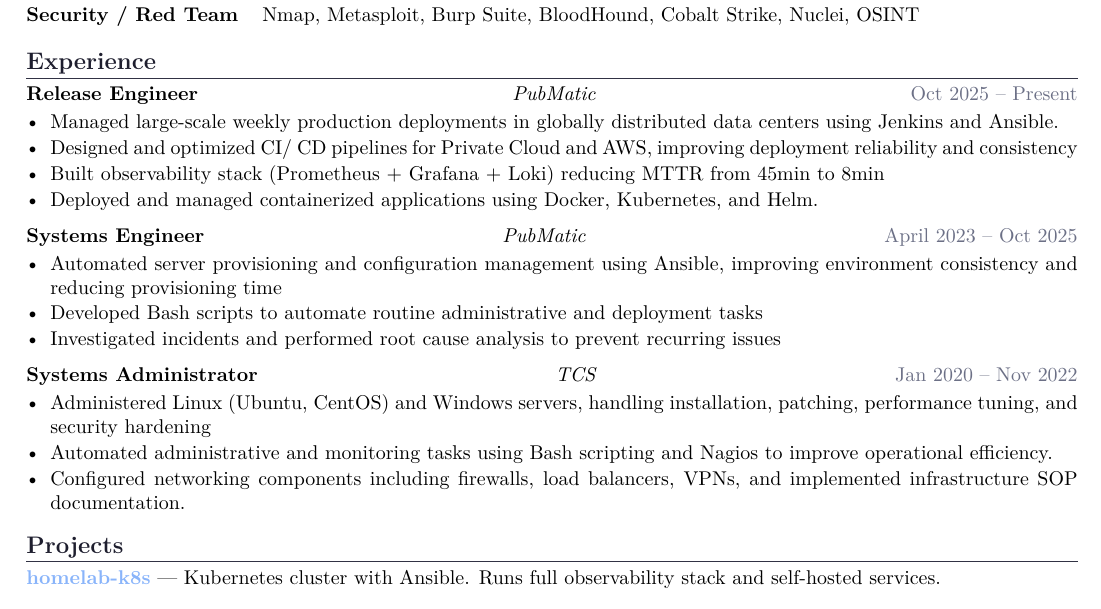
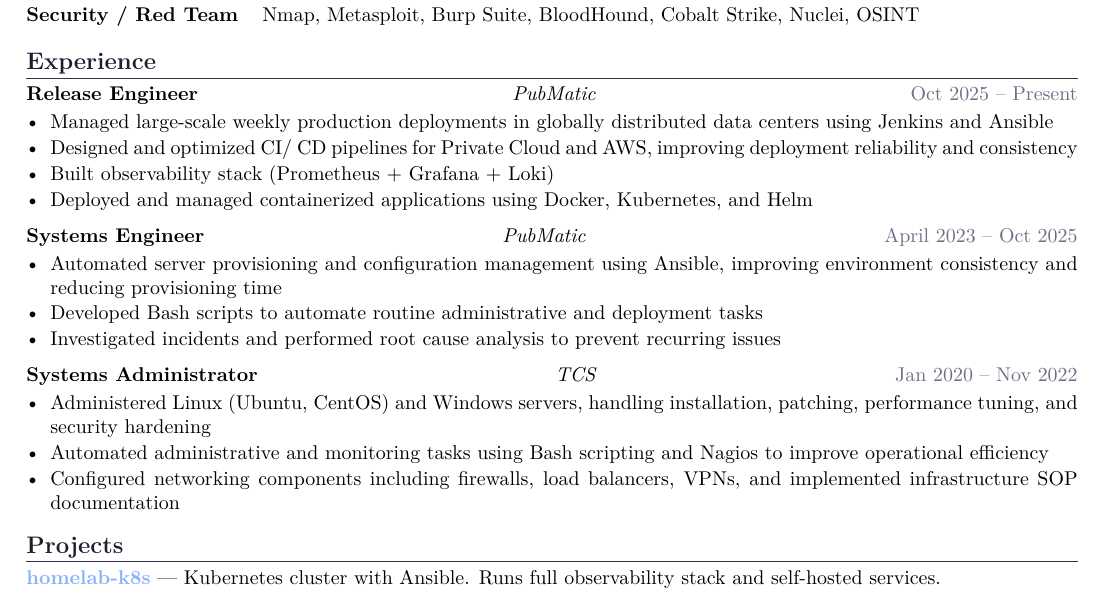
Before and after one commit to 4-sai/resume, a LaTeX CV (resume.tex): part of the page, cut so that both start at the same text. Compiled offline with pdfLaTeX.

Commit message:
Update resume.tex

```diff
--- a/resume.tex
+++ b/resume.tex
@@ -90,10 +90,10 @@
 
 \textbf{Release Engineer} \hfill \textit {PubMatic} \hfill \textcolor{mutedtext}{Oct 2025 -- Present}
 \begin{itemize}
-  \item Managed large-scale weekly production deployments in globally distributed data centers using Jenkins and Ansible.
+  \item Managed large-scale weekly production deployments in globally distributed data centers using Jenkins and Ansible
   \item Designed and optimized CI/ CD pipelines for Private Cloud and AWS, improving deployment reliability and consistency
-  \item Built observability stack (Prometheus + Grafana + Loki) reducing MTTR from 45min to 8min
-  \item Deployed and managed containerized applications using Docker, Kubernetes, and Helm.
+  \item Built observability stack (Prometheus + Grafana + Loki)
+  \item Deployed and managed containerized applications using Docker, Kubernetes, and Helm
 \end{itemize}
 
 \vspace{4pt}
@@ -110,8 +110,8 @@
 \textbf{Systems Administrator} \hfill \textit{TCS} \hfill \textcolor{mutedtext}{Jan 2020 -- Nov 2022}
 \begin{itemize}
   \item Administered Linux (Ubuntu, CentOS) and Windows servers, handling installation, patching, performance tuning, and security hardening
-  \item Automated administrative and monitoring tasks using Bash scripting and Nagios to improve operational efficiency.
-  \item Configured networking components including firewalls, load balancers, VPNs, and implemented infrastructure SOP documentation.
+  \item Automated administrative and monitoring tasks using Bash scripting and Nagios to improve operational efficiency
+  \item Configured networking components including firewalls, load balancers, VPNs, and implemented infrastructure SOP documentation
 \end{itemize}
 
 %── Projects ──────────────────────────────────────────────────
```
